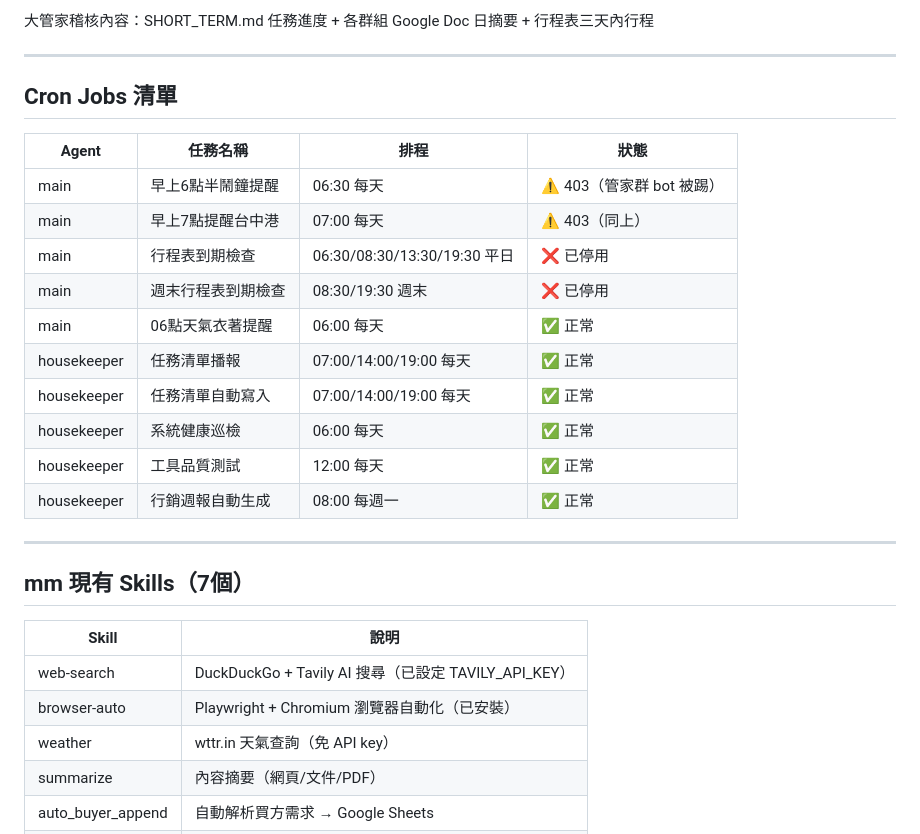
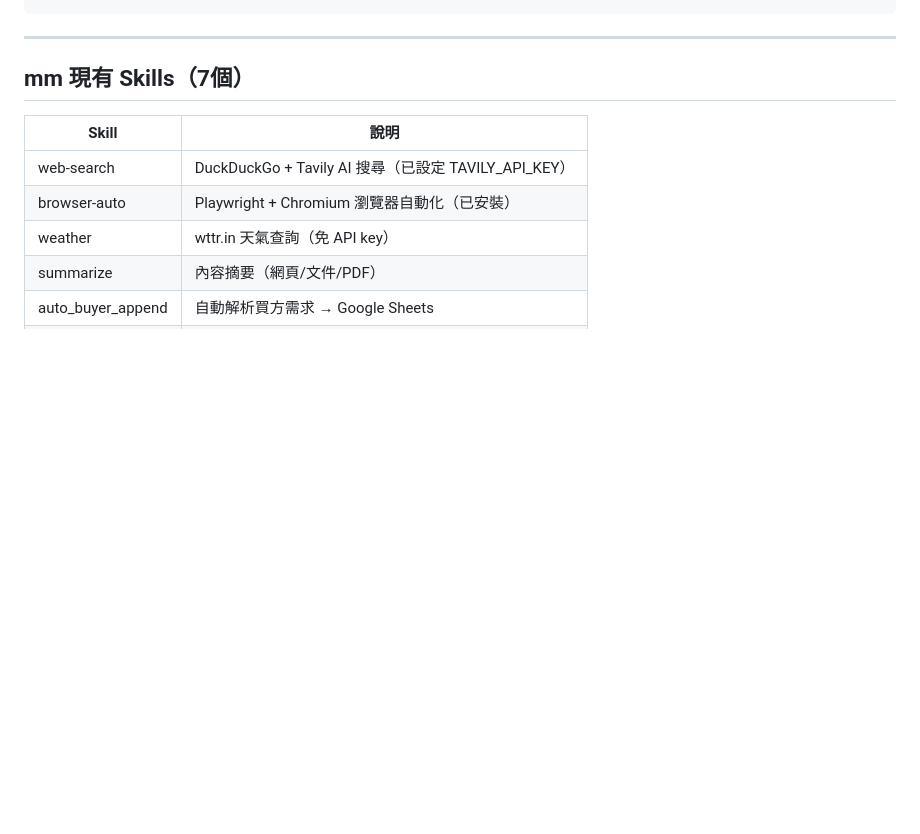
Before and after one commit to mac2good909777-commits/system-architecture, a Markdown page: CCW_CONTEXT.md, the part around one of its changes. Drawn GitHub-style; blank space fills up the shorter version.

```diff
--- a/CCW_CONTEXT.md
+++ b/CCW_CONTEXT.md
@@ -110,21 +64,3 @@
-大管家稽核內容：SHORT_TERM.md 任務進度 + 各群組 Google Doc 日摘要 + 行程表三天內行程
-
----
-
-## Cron Jobs 清單
-
-| Agent | 任務名稱 | 排程 | 狀態 |
-|-------|---------|------|------|
-| main | 早上6點半鬧鐘提醒 | 06:30 每天 | ⚠️ 403（管家群 bot 被踢） |
-| main | 早上7點提醒台中港 | 07:00 每天 | ⚠️ 403（同上） |
-| main | 行程表到期檢查 | 06:30/08:30/13:30/19:30 平日 | ❌ 已停用 |
-| main | 週末行程表到期檢查 | 08:30/19:30 週末 | ❌ 已停用 |
-| main | 06點天氣衣著提醒 | 06:00 每天 | ✅ 正常 |
-| housekeeper | 任務清單播報 | 07:00/14:00/19:00 每天 | ✅ 正常 |
-| housekeeper | 任務清單自動寫入 | 07:00/14:00/19:00 每天 | ✅ 正常 |
-| housekeeper | 系統健康巡檢 | 06:00 每天 | ✅ 正常 |
-| housekeeper | 工具品質測試 | 12:00 每天 | ✅ 正常 |
-| housekeeper | 行銷週報自動生成 | 08:00 每週一 | ✅ 正常 |
 
 ---
 
```
Also changed, not shown: other parts of CCW_CONTEXT.md (+42 -78 lines).
